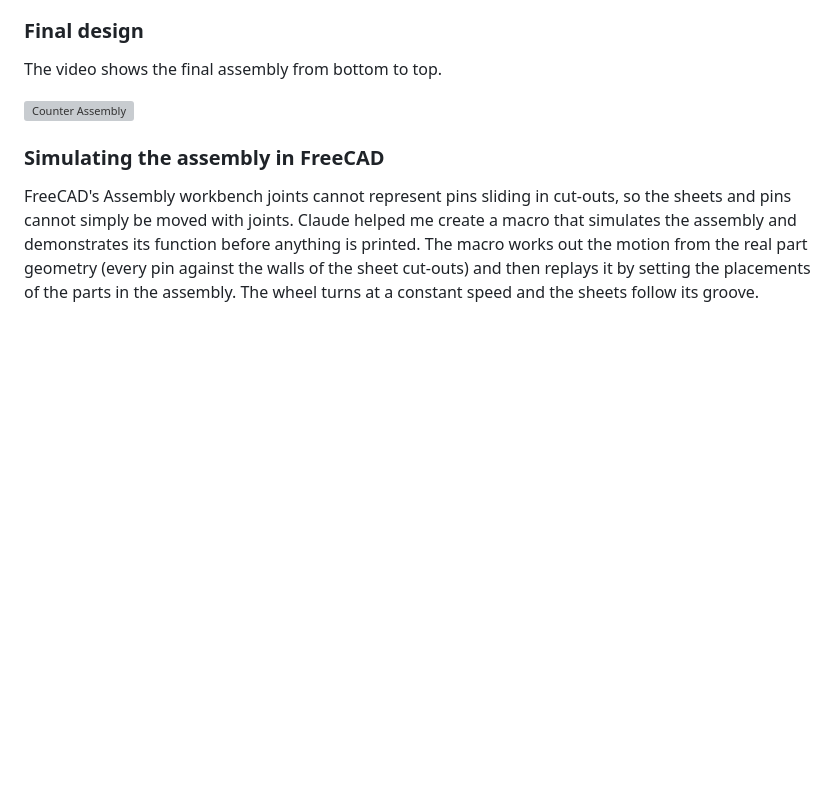
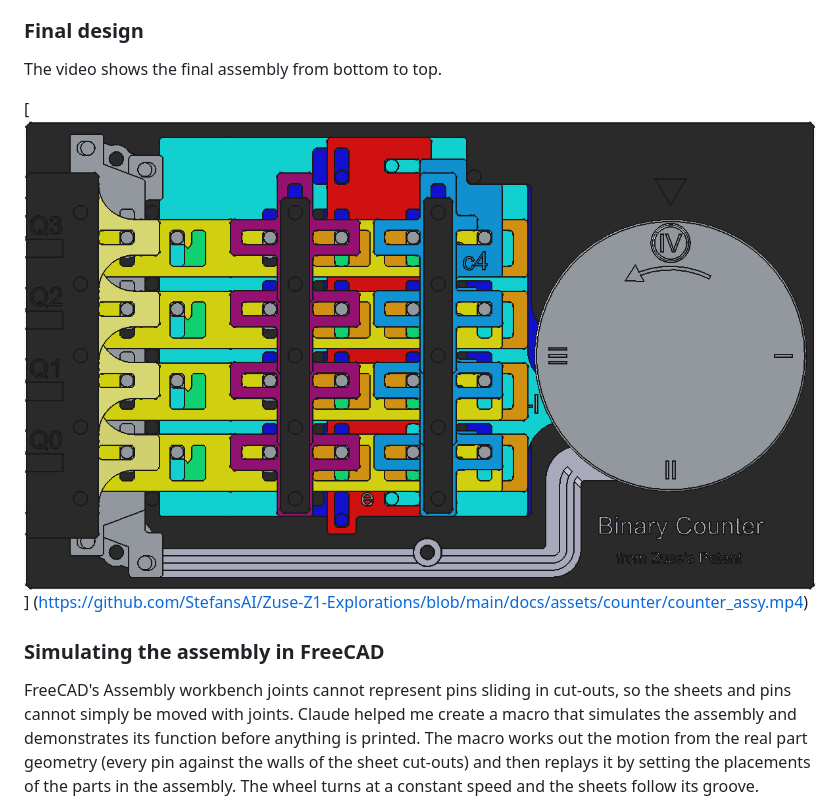
Before and after one commit to StefansAI/Zuse-Z1-Explorations, a Markdown page: README.md, the part around one of its changes. GitHub-like rendering; pictures changed too: docs/assets/counter/counter_design.png (added); blank space fills up the shorter version; grey boxes are pictures that could not be loaded.

```diff
--- a/README.md
+++ b/README.md
@@ -114,7 +114,8 @@ The movement from the pulse groove turns a lever. The lever moves the register p
 
 The video shows the final assembly from bottom to top.
 
-![Counter Assembly](https://github.com/StefansAI/Zuse-Z1-Explorations/blob/main/docs/assets/counter/counter_assy.mp4")
+[![Counter Assembly](https://github.com/StefansAI/Zuse-Z1-Explorations/blob/main/docs/assets/counter/counter_design.png)]
+(https://github.com/StefansAI/Zuse-Z1-Explorations/blob/main/docs/assets/counter/counter_assy.mp4)
 
 
 ### Simulating the assembly in FreeCAD
```
Also changed, not shown: other parts of README.md (+2 -2 lines).
